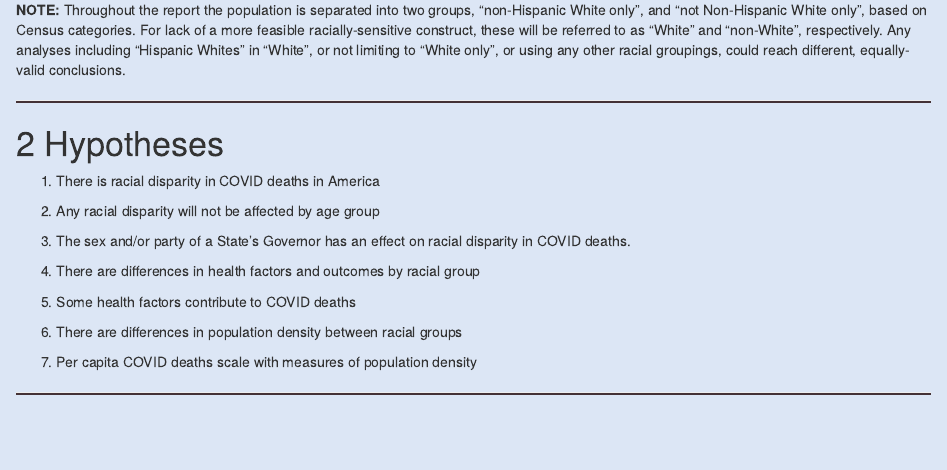
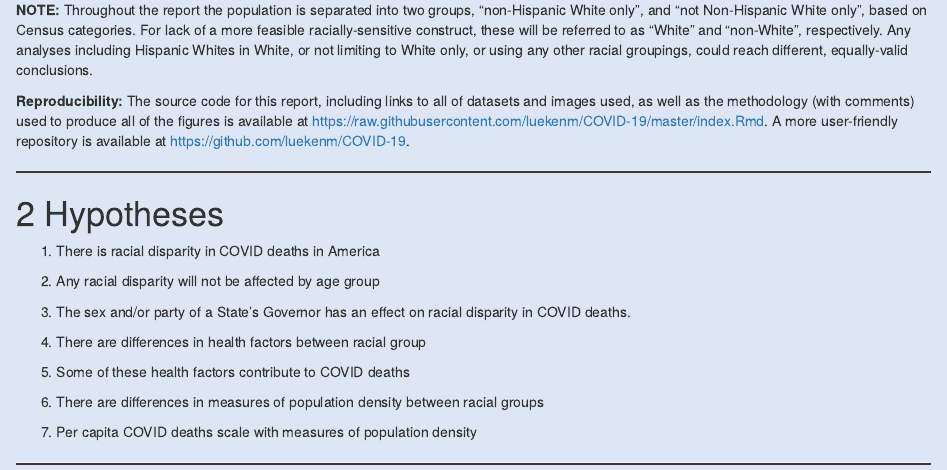
Before and after one commit to luekenm/COVID-19, an R Markdown document (index.Rmd): the page in a window 1100 px wide, from 710 px down. Rendered offline with R 4.5, knitr and Pandoc, with nearby package versions; some code elsewhere in the file could not run offline.

Commit message:
Reproducible Research

```diff
--- a/index.Rmd
+++ b/index.Rmd
@@ -537,7 +537,9 @@ rm(ny, nyc)
 
 This report is a data analysis investigation into racial disparity in deaths from COVID-19 in the United States, and the effects of certain health and demographic factors.
 
-**NOTE:** Throughout the report the population is separated into two groups, "non-Hispanic White only", and "not Non-Hispanic White only", based on Census categories. For lack of a more feasible racially-sensitive construct, these will be referred to as "White" and "non-White", respectively. Any analyses including "Hispanic Whites" in "White", or not limiting to "White only", or using any other racial groupings, could reach different, equally-valid conclusions.
+**NOTE:** Throughout the report the population is separated into two groups, "non-Hispanic White only", and "not Non-Hispanic White only", based on Census categories. For lack of a more feasible racially-sensitive construct, these will be referred to as "White" and "non-White", respectively. Any analyses including Hispanic Whites in White, or not limiting to White only, or using any other racial groupings, could reach different, equally-valid conclusions.
+
+**Reproducibility:** The source code for this report, including links to all of datasets and images used, as well as the methodology (with comments) used to produce all of the figures is available at [https://raw.githubusercontent.com/luekenm/COVID-19/master/index.Rmd](https://raw.githubusercontent.com/luekenm/COVID-19/master/index.Rmd). A more user-friendly repository is available at [https://github.com/luekenm/COVID-19](https://github.com/luekenm/COVID-19).
 
 ---
 
@@ -549,11 +551,11 @@ This report is a data analysis investigation into racial disparity in deaths fro
 
 1. The sex and/or party of a State's Governor has an effect on racial disparity in COVID deaths.
 
-1. There are differences in health factors and outcomes by racial group
-
-1. Some health factors contribute to COVID deaths
-
-1. There are differences in population density between racial groups
+1. There are differences in health factors between racial group
+
+1. Some of these health factors contribute to COVID deaths
+
+1. There are differences in measures of population density between racial groups
 
 1. Per capita COVID deaths scale with measures of population density
 
```
Also changed, not shown: README.md.
